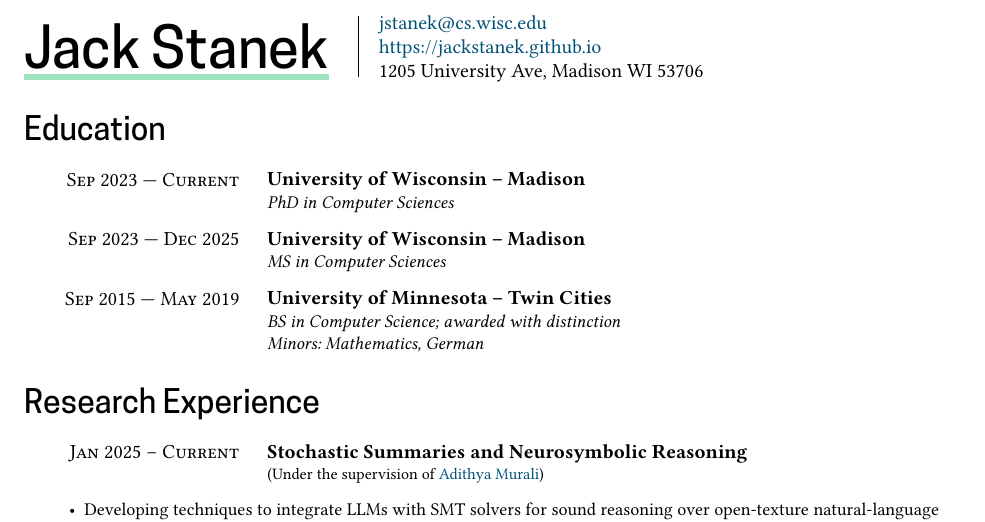
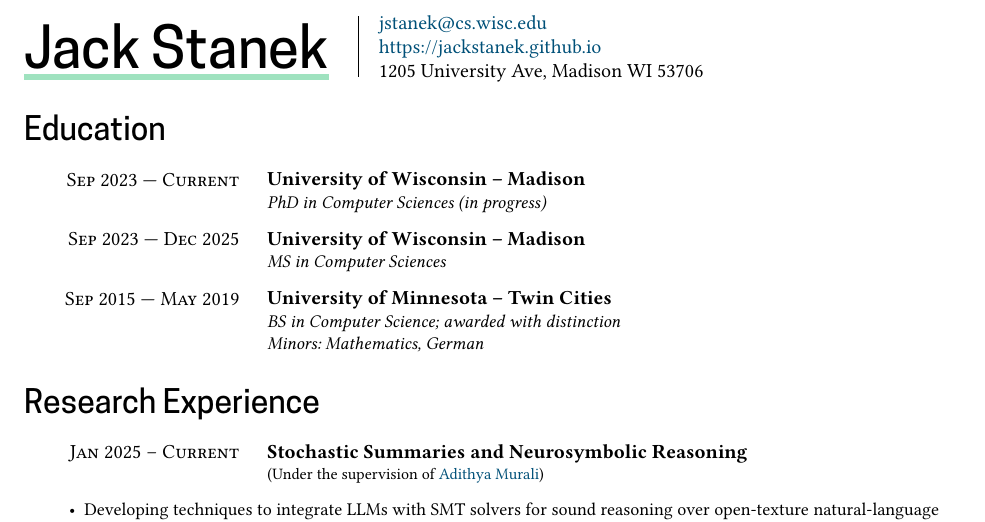
Before and after one commit to jackstanek/jackstanek.github.io, a Typst document (cv/cv.typ): part of page 1 of 2, cut so that both start at the same text. Compiled offline with Typst 0.15; a missing font is replaced by an installed copy or a similar font.

Commit message:
add "in progress" to PhD on CV

```diff
--- a/cv/cv.typ
+++ b/cv/cv.typ
@@ -43,7 +43,7 @@
 #edu(
   [Sep 2023 --- Current],
   [University of Wisconsin -- Madison],
-  [PhD in Computer Sciences]
+  [PhD in Computer Sciences (in progress)]
 )
 #edu(
   [Sep 2023 --- Dec 2025],
```
